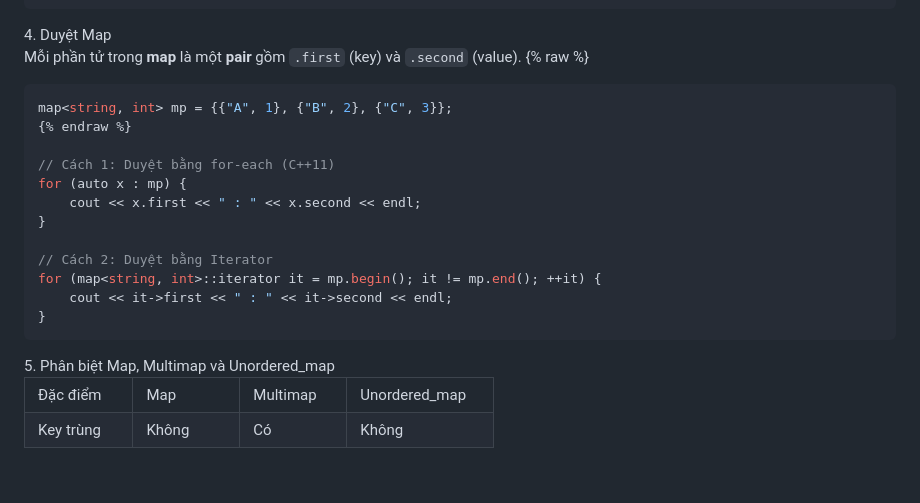
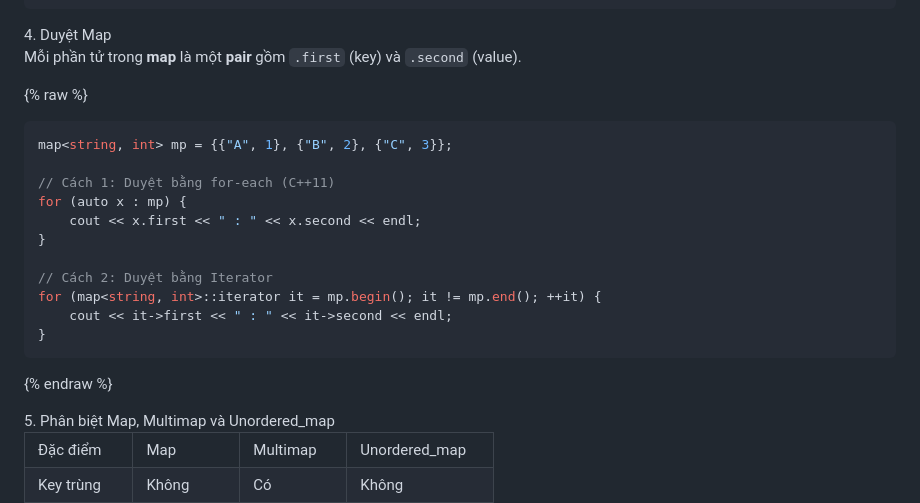
Before and after one commit to luyenthichuyentin10/ontap_hsg_ts10, a Markdown page: lessons/map.md, the part around the change. Rendered like a GitHub page; blank space fills up the shorter version.

````diff
--- a/lessons/map.md
+++ b/lessons/map.md
@@ -74,10 +74,10 @@ int n = mp.size();
     <div class="step-badge bg-purple">4. Duyệt Map</div>
 
 Mỗi phần tử trong **map** là một **pair** gồm `.first` (key) và `.second` (value).
+
 {% raw %}
 ```cpp
 map<string, int> mp = {{"A", 1}, {"B", 2}, {"C", 3}};
-{% endraw %}
 
 // Cách 1: Duyệt bằng for-each (C++11)
 for (auto x : mp) {
@@ -89,6 +89,7 @@ for (map<string, int>::iterator it = mp.begin(); it != mp.end(); ++it) {
     cout << it->first << " : " << it->second << endl;
 }
 ```
+{% endraw %}
 </div>
 
 <div class="step-card border-red">
````
